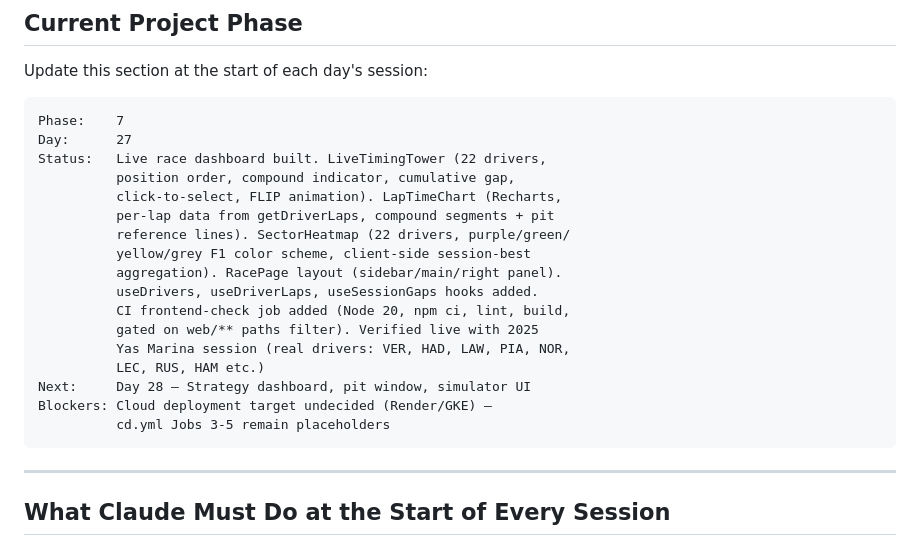
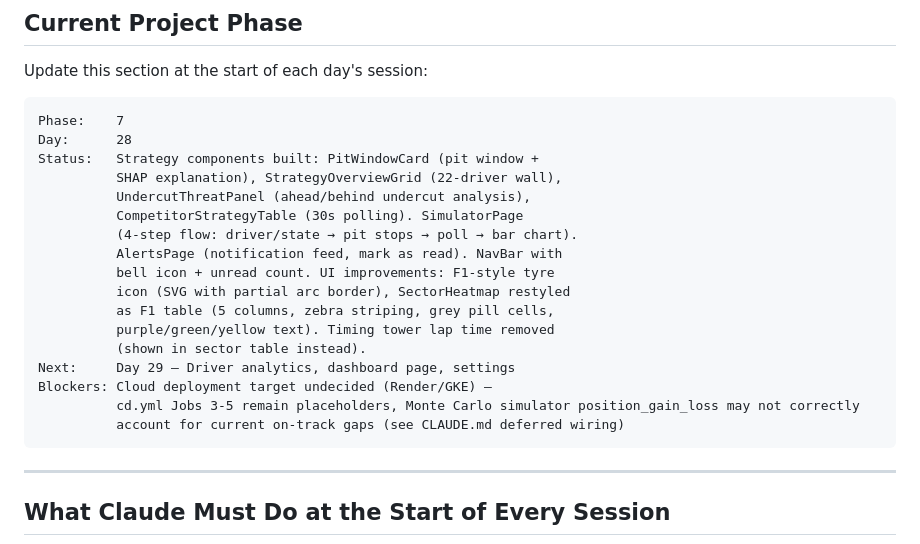
Before and after one commit to ArhaanAli04/f1-strategy-engine, a Markdown page: CLAUDE.md, the part around the change. Drawn GitHub-style.

Commit message:
update: phase tracker after Day 28

````diff
--- a/CLAUDE.md
+++ b/CLAUDE.md
@@ -401,22 +401,22 @@ Update this section at the start of each day's session:
 
 ```
 Phase:    7
-Day:      27
-Status:   Live race dashboard built. LiveTimingTower (22 drivers,
-          position order, compound indicator, cumulative gap,
-          click-to-select, FLIP animation). LapTimeChart (Recharts,
-          per-lap data from getDriverLaps, compound segments + pit
-          reference lines). SectorHeatmap (22 drivers, purple/green/
-          yellow/grey F1 color scheme, client-side session-best
-          aggregation). RacePage layout (sidebar/main/right panel).
-          useDrivers, useDriverLaps, useSessionGaps hooks added.
-          CI frontend-check job added (Node 20, npm ci, lint, build,
-          gated on web/** paths filter). Verified live with 2025
-          Yas Marina session (real drivers: VER, HAD, LAW, PIA, NOR,
-          LEC, RUS, HAM etc.)
-Next:     Day 28 — Strategy dashboard, pit window, simulator UI
+Day:      28
+Status:   Strategy components built: PitWindowCard (pit window +
+          SHAP explanation), StrategyOverviewGrid (22-driver wall),
+          UndercutThreatPanel (ahead/behind undercut analysis),
+          CompetitorStrategyTable (30s polling). SimulatorPage
+          (4-step flow: driver/state → pit stops → poll → bar chart).
+          AlertsPage (notification feed, mark as read). NavBar with
+          bell icon + unread count. UI improvements: F1-style tyre
+          icon (SVG with partial arc border), SectorHeatmap restyled
+          as F1 table (5 columns, zebra striping, grey pill cells,
+          purple/green/yellow text). Timing tower lap time removed
+          (shown in sector table instead).
+Next:     Day 29 — Driver analytics, dashboard page, settings
 Blockers: Cloud deployment target undecided (Render/GKE) —
-          cd.yml Jobs 3-5 remain placeholders
+          cd.yml Jobs 3-5 remain placeholders, Monte Carlo simulator position_gain_loss may not correctly
+          account for current on-track gaps (see CLAUDE.md deferred wiring)
 ```
 
 ---
````
